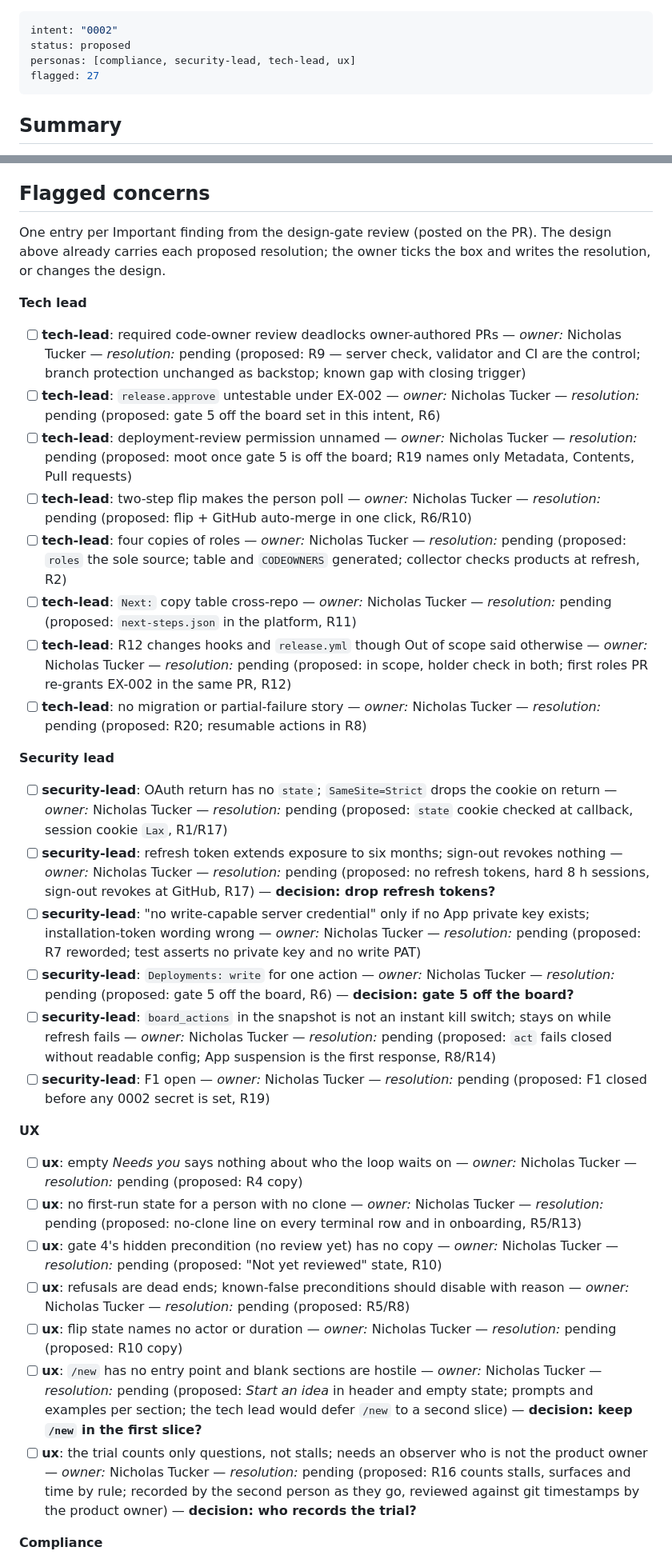
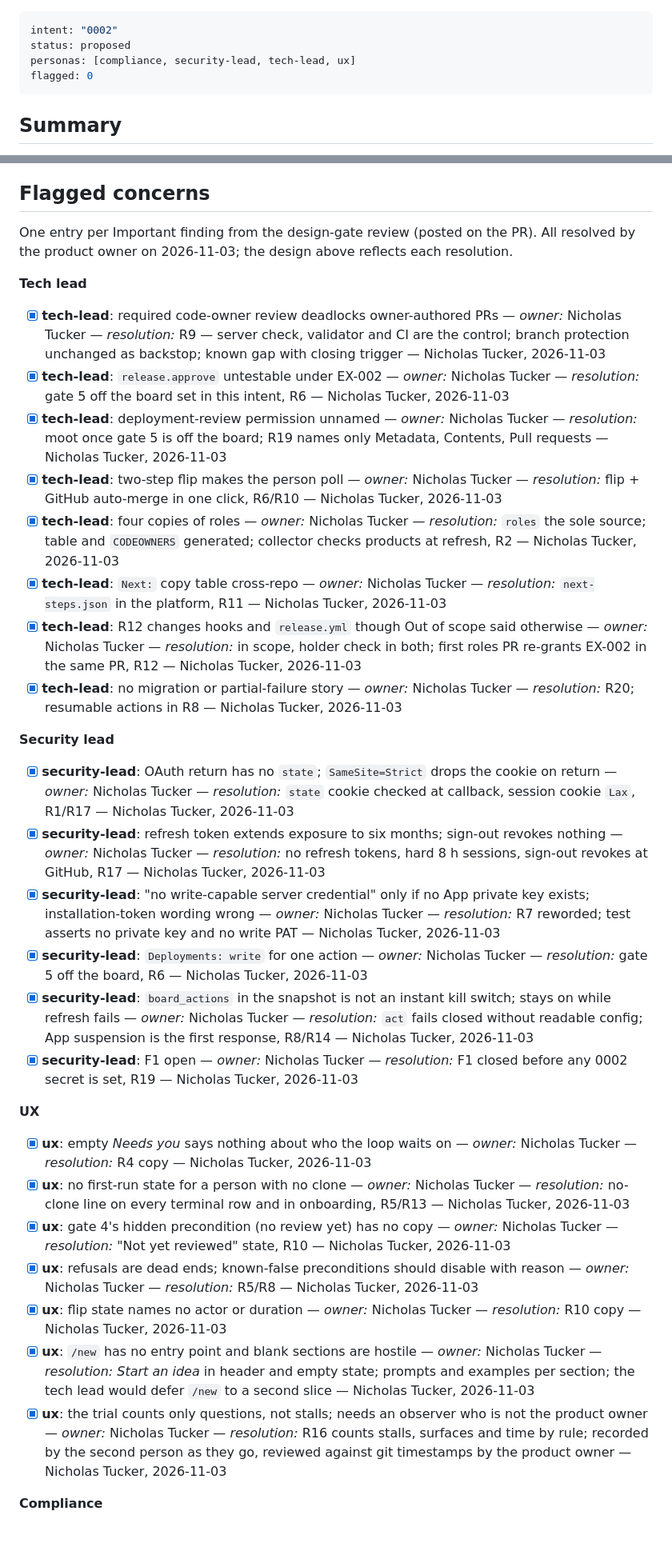
Before and after one commit to nictuck/fernhill-platform, a Markdown page: intent/0002-one-front-door/spec.md, 2 parts joined by grey strips. Shown at 80% size. Rendered like a GitHub page; blank space fills up the shorter version.

Commit message:
intent 0002: resolve the 27 flagged concerns (gate 2 decisions)
Product owner, 2026-11-03: drop refresh tokens; gate 5 off the board in
this intent; /new stays in the first slice with prompts; the trial is
recorded by the second person and reviewed against git timestamps; the
remaining 23 resolved as proposed.

Co-Authored-By: Claude Fable 5.1 <noreply@anthropic.com>

```diff
--- a/intent/0002-one-front-door/spec.md
+++ b/intent/0002-one-front-door/spec.md
@@ -2,7 +2,7 @@
 intent: "0002"
 status: proposed
 personas: [compliance, security-lead, tech-lead, ux]
-flagged: 27
+flagged: 0
 ---
 
 ## Summary
@@ -448,38 +451,38 @@ suspicion is suspending the App installation; second is
 ## Flagged concerns
 
 One entry per Important finding from the design-gate review (posted on
-the PR). The design above already carries each proposed resolution; the
-owner ticks the box and writes the resolution, or changes the design.
+the PR). All resolved by the product owner on 2026-11-03; the design above
+reflects each resolution.
 
 **Tech lead**
 
-- [ ] **tech-lead**: required code-owner review deadlocks owner-authored PRs — *owner:* Nicholas Tucker — *resolution:* pending (proposed: R9 — server check, validator and CI are the control; branch protection unchanged as backstop; known gap with closing trigger)
-- [ ] **tech-lead**: `release.approve` untestable under EX-002 — *owner:* Nicholas Tucker — *resolution:* pending (proposed: gate 5 off the board set in this intent, R6)
-- [ ] **tech-lead**: deployment-review permission unnamed — *owner:* Nicholas Tucker — *resolution:* pending (proposed: moot once gate 5 is off the board; R19 names only Metadata, Contents, Pull requests)
-- [ ] **tech-lead**: two-step flip makes the person poll — *owner:* Nicholas Tucker — *resolution:* pending (proposed: flip + GitHub auto-merge in one click, R6/R10)
-- [ ] **tech-lead**: four copies of roles — *owner:* Nicholas Tucker — *resolution:* pending (proposed: `roles` the sole source; table and `CODEOWNERS` generated; collector checks products at refresh, R2)
-- [ ] **tech-lead**: `Next:` copy table cross-repo — *owner:* Nicholas Tucker — *resolution:* pending (proposed: `next-steps.json` in the platform, R11)
-- [ ] **tech-lead**: R12 changes hooks and `release.yml` though Out of scope said otherwise — *owner:* Nicholas Tucker — *resolution:* pending (proposed: in scope, holder check in both; first roles PR re-grants EX-002 in the same PR, R12)
-- [ ] **tech-lead**: no migration or partial-failure story — *owner:* Nicholas Tucker — *resolution:* pending (proposed: R20; resumable actions in R8)
+- [x] **tech-lead**: required code-owner review deadlocks owner-authored PRs — *owner:* Nicholas Tucker — *resolution:* R9 — server check, validator and CI are the control; branch protection unchanged as backstop; known gap with closing trigger — Nicholas Tucker, 2026-11-03
+- [x] **tech-lead**: `release.approve` untestable under EX-002 — *owner:* Nicholas Tucker — *resolution:* gate 5 off the board set in this intent, R6 — Nicholas Tucker, 2026-11-03
+- [x] **tech-lead**: deployment-review permission unnamed — *owner:* Nicholas Tucker — *resolution:* moot once gate 5 is off the board; R19 names only Metadata, Contents, Pull requests — Nicholas Tucker, 2026-11-03
+- [x] **tech-lead**: two-step flip makes the person poll — *owner:* Nicholas Tucker — *resolution:* flip + GitHub auto-merge in one click, R6/R10 — Nicholas Tucker, 2026-11-03
+- [x] **tech-lead**: four copies of roles — *owner:* Nicholas Tucker — *resolution:* `roles` the sole source; table and `CODEOWNERS` generated; collector checks products at refresh, R2 — Nicholas Tucker, 2026-11-03
+- [x] **tech-lead**: `Next:` copy table cross-repo — *owner:* Nicholas Tucker — *resolution:* `next-steps.json` in the platform, R11 — Nicholas Tucker, 2026-11-03
+- [x] **tech-lead**: R12 changes hooks and `release.yml` though Out of scope said otherwise — *owner:* Nicholas Tucker — *resolution:* in scope, holder check in both; first roles PR re-grants EX-002 in the same PR, R12 — Nicholas Tucker, 2026-11-03
+- [x] **tech-lead**: no migration or partial-failure story — *owner:* Nicholas Tucker — *resolution:* R20; resumable actions in R8 — Nicholas Tucker, 2026-11-03
 
 **Security lead**
 
-- [ ] **security-lead**: OAuth return has no `state`; `SameSite=Strict` drops the cookie on return — *owner:* Nicholas Tucker — *resolution:* pending (proposed: `state` cookie checked at callback, session cookie `Lax`, R1/R17)
-- [ ] **security-lead**: refresh token extends exposure to six months; sign-out revokes nothing — *owner:* Nicholas Tucker — *resolution:* pending (proposed: no refresh tokens, hard 8 h sessions, sign-out revokes at GitHub, R17) — **decision: drop refresh tokens?**
-- [ ] **security-lead**: "no write-capable server credential" only if no App private key exists; installation-token wording wrong — *owner:* Nicholas Tucker — *resolution:* pending (proposed: R7 reworded; test asserts no private key and no write PAT)
-- [ ] **security-lead**: `Deployments: write` for one action — *owner:* Nicholas Tucker — *resolution:* pending (proposed: gate 5 off the board, R6) — **decision: gate 5 off the board?**
-- [ ] **security-lead**: `board_actions` in the snapshot is not an instant kill switch; stays on while refresh fails — *owner:* Nicholas Tucker — *resolution:* pending (proposed: `act` fails closed without readable config; App suspension is the first response, R8/R14)
-- [ ] **security-lead**: F1 open — *owner:* Nicholas Tucker — *resolution:* pending (proposed: F1 closed before any 0002 secret is set, R19)
+- [x] **security-lead**: OAuth return has no `state`; `SameSite=Strict` drops the cookie on return — *owner:* Nicholas Tucker — *resolution:* `state` cookie checked at callback, session cookie `Lax`, R1/R17 — Nicholas Tucker, 2026-11-03
+- [x] **security-lead**: refresh token extends exposure to six months; sign-out revokes nothing — *owner:* Nicholas Tucker — *resolution:* no refresh tokens, hard 8 h sessions, sign-out revokes at GitHub, R17 — Nicholas Tucker, 2026-11-03
+- [x] **security-lead**: "no write-capable server credential" only if no App private key exists; installation-token wording wrong — *owner:* Nicholas Tucker — *resolution:* R7 reworded; test asserts no private key and no write PAT — Nicholas Tucker, 2026-11-03
+- [x] **security-lead**: `Deployments: write` for one action — *owner:* Nicholas Tucker — *resolution:* gate 5 off the board, R6 — Nicholas Tucker, 2026-11-03
+- [x] **security-lead**: `board_actions` in the snapshot is not an instant kill switch; stays on while refresh fails — *owner:* Nicholas Tucker — *resolution:* `act` fails closed without readable config; App suspension is the first response, R8/R14 — Nicholas Tucker, 2026-11-03
+- [x] **security-lead**: F1 open — *owner:* Nicholas Tucker — *resolution:* F1 closed before any 0002 secret is set, R19 — Nicholas Tucker, 2026-11-03
 
 **UX**
 
-- [ ] **ux**: empty *Needs you* says nothing about who the loop waits on — *owner:* Nicholas Tucker — *resolution:* pending (proposed: R4 copy)
-- [ ] **ux**: no first-run state for a person with no clone — *owner:* Nicholas Tucker — *resolution:* pending (proposed: no-clone line on every terminal row and in onboarding, R5/R13)
-- [ ] **ux**: gate 4's hidden precondition (no review yet) has no copy — *owner:* Nicholas Tucker — *resolution:* pending (proposed: "Not yet reviewed" state, R10)
-- [ ] **ux**: refusals are dead ends; known-false preconditions should disable with reason — *owner:* Nicholas Tucker — *resolution:* pending (proposed: R5/R8)
-- [ ] **ux**: flip state names no actor or duration — *owner:* Nicholas Tucker — *resolution:* pending (proposed: R10 copy)
-- [ ] **ux**: `/new` has no entry point and blank sections are hostile — *owner:* Nicholas Tucker — *resolution:* pending (proposed: *Start an idea* in header and empty state; prompts and examples per section; the tech lead would defer `/new` to a second slice) — **decision: keep `/new` in the first slice?**
-- [ ] **ux**: the trial counts only questions, not stalls; needs an observer who is not the product owner — *owner:* Nicholas Tucker — *resolution:* pending (proposed: R16 counts stalls, surfaces and time by rule; recorded by the second person as they go, reviewed against git timestamps by the product owner) — **decision: who records the trial?**
+- [x] **ux**: empty *Needs you* says nothing about who the loop waits on — *owner:* Nicholas Tucker — *resolution:* R4 copy — Nicholas Tucker, 2026-11-03
+- [x] **ux**: no first-run state for a person with no clone — *owner:* Nicholas Tucker — *resolution:* no-clone line on every terminal row and in onboarding, R5/R13 — Nicholas Tucker, 2026-11-03
+- [x] **ux**: gate 4's hidden precondition (no review yet) has no copy — *owner:* Nicholas Tucker — *resolution:* "Not yet reviewed" state, R10 — Nicholas Tucker, 2026-11-03
+- [x] **ux**: refusals are dead ends; known-false preconditions should disable with reason — *owner:* Nicholas Tucker — *resolution:* R5/R8 — Nicholas Tucker, 2026-11-03
+- [x] **ux**: flip state names no actor or duration — *owner:* Nicholas Tucker — *resolution:* R10 copy — Nicholas Tucker, 2026-11-03
+- [x] **ux**: `/new` has no entry point and blank sections are hostile — *owner:* Nicholas Tucker — *resolution:* *Start an idea* in header and empty state; prompts and examples per section; the tech lead would defer `/new` to a second slice — Nicholas Tucker, 2026-11-03
+- [x] **ux**: the trial counts only questions, not stalls; needs an observer who is not the product owner — *owner:* Nicholas Tucker — *resolution:* R16 counts stalls, surfaces and time by rule; recorded by the second person as they go, reviewed against git timestamps by the product owner — Nicholas Tucker, 2026-11-03
 
 **Compliance**
 
```
Also changed, not shown: other parts of intent/0002-one-front-door/spec.md (+12 -9 lines).
